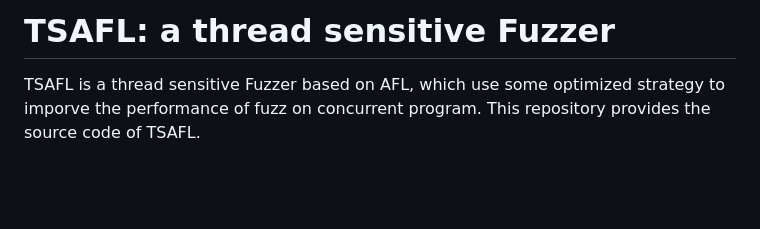
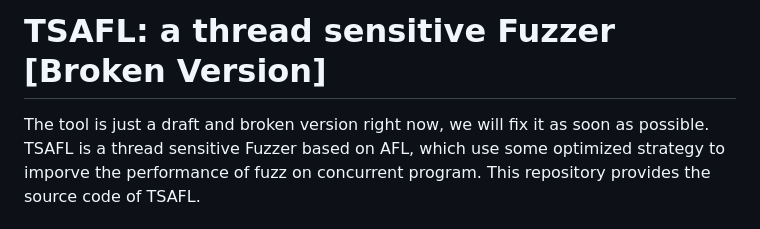
Before and after one commit to JibinArvin/TSAFL, a Markdown page: README.md, the part around the change. Rendered like a GitHub page; blank space fills up the shorter version.

Commit message:
Update README.md
update readme

```diff
--- a/README.md
+++ b/README.md
@@ -1,4 +1,5 @@
-# TSAFL: a thread sensitive Fuzzer
+# TSAFL: a thread sensitive Fuzzer [Broken Version]
+The tool is just a draft and broken version right now, we will fix it as soon as possible.
 TSAFL is a thread sensitive Fuzzer based on AFL, which use some optimized strategy to imporve the performance of fuzz on concurrent program.
 This repository provides the source code of TSAFL.
 
```
